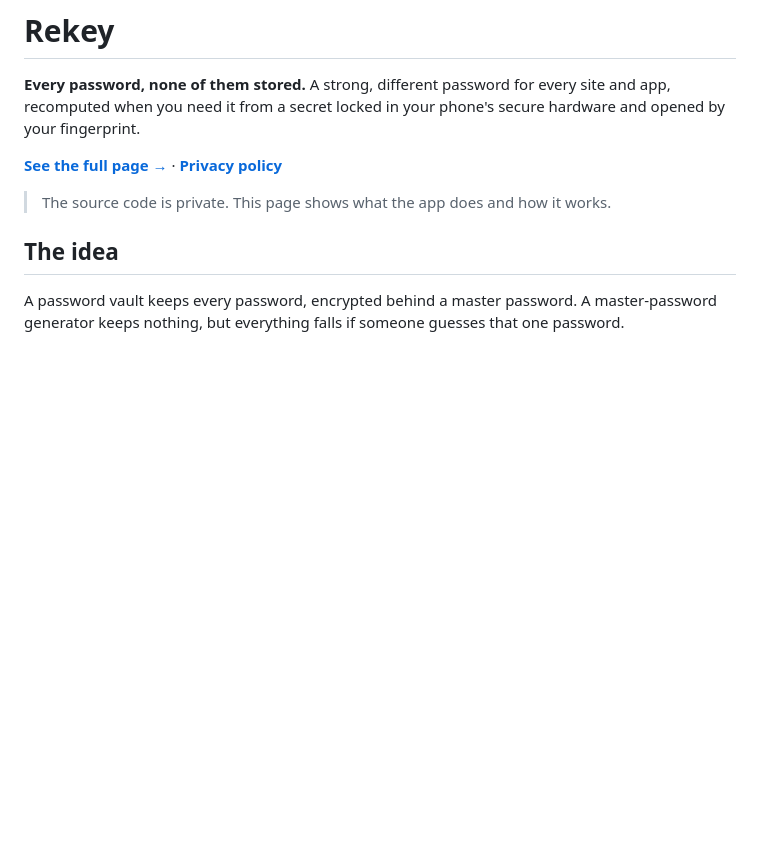
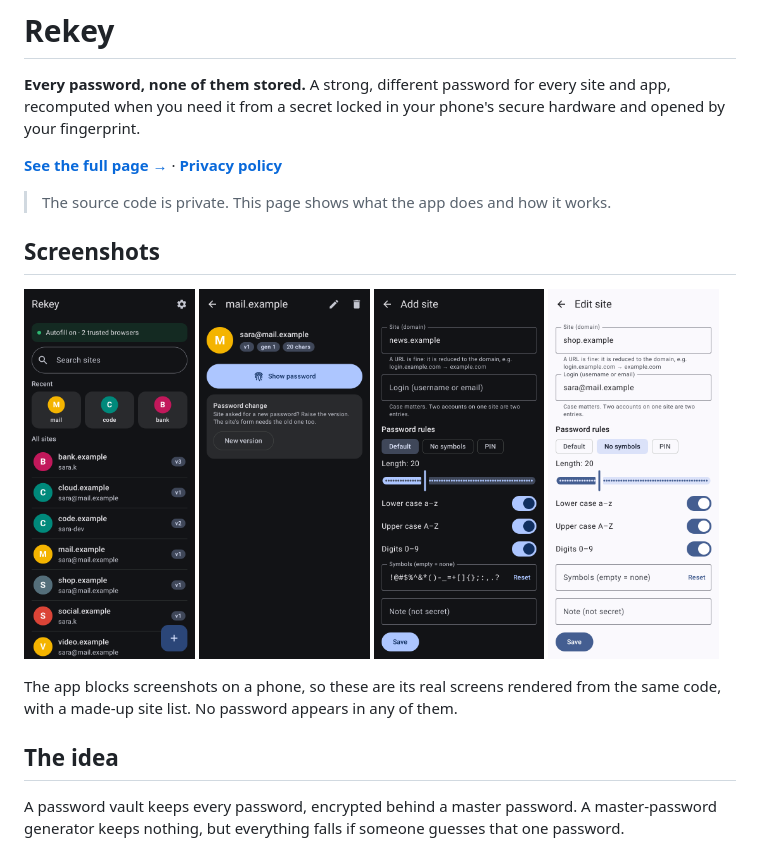
Before and after one commit to mohamed-ibrahim47/rekey-showcase, a Markdown page: README.md, the part around one of its changes. GitHub-like rendering; pictures changed too: screenshots/1-home-dark.png (added), screenshots/2-site-dark.png (added), screenshots/3-rules-light.png (added); blank space fills up the shorter version.

Commit message:
Security hardening list, known-limits warning, screenshots in README
Co-Authored-By: Claude Fable 5.2 <noreply@anthropic.com>
Claude-Session: https://claude.ai/code/session_01PdiUrCuHwxLhaGhKLAoVib

```diff
--- a/README.md
+++ b/README.md
@@ -5,6 +5,17 @@
 **[See the full page →](https://mohamed-ibrahim47.github.io/rekey-showcase/)** · **[Privacy policy](https://mohamed-ibrahim47.github.io/rekey-showcase/privacy.html)**
 
 > The source code is private. This page shows what the app does and how it works.
+
+## Screenshots
+
+<p>
+  <img src="screenshots/1-home-dark.png" width="24%" alt="Site list with recent sites and the autofill status">
+  <img src="screenshots/2-site-dark.png" width="24%" alt="A site's screen with the fingerprint button">
+  <img src="screenshots/4-add-dark.png" width="24%" alt="Adding a site">
+  <img src="screenshots/3-rules-light.png" width="24%" alt="Per-site password rules, light theme">
+</p>
+
+The app blocks screenshots on a phone, so these are its real screens rendered from the same code, with a made-up site list. No password appears in any of them.
 
 ## The idea
 
```
Also changed, not shown: other parts of README.md (+21 -0 lines), 1 other file.
